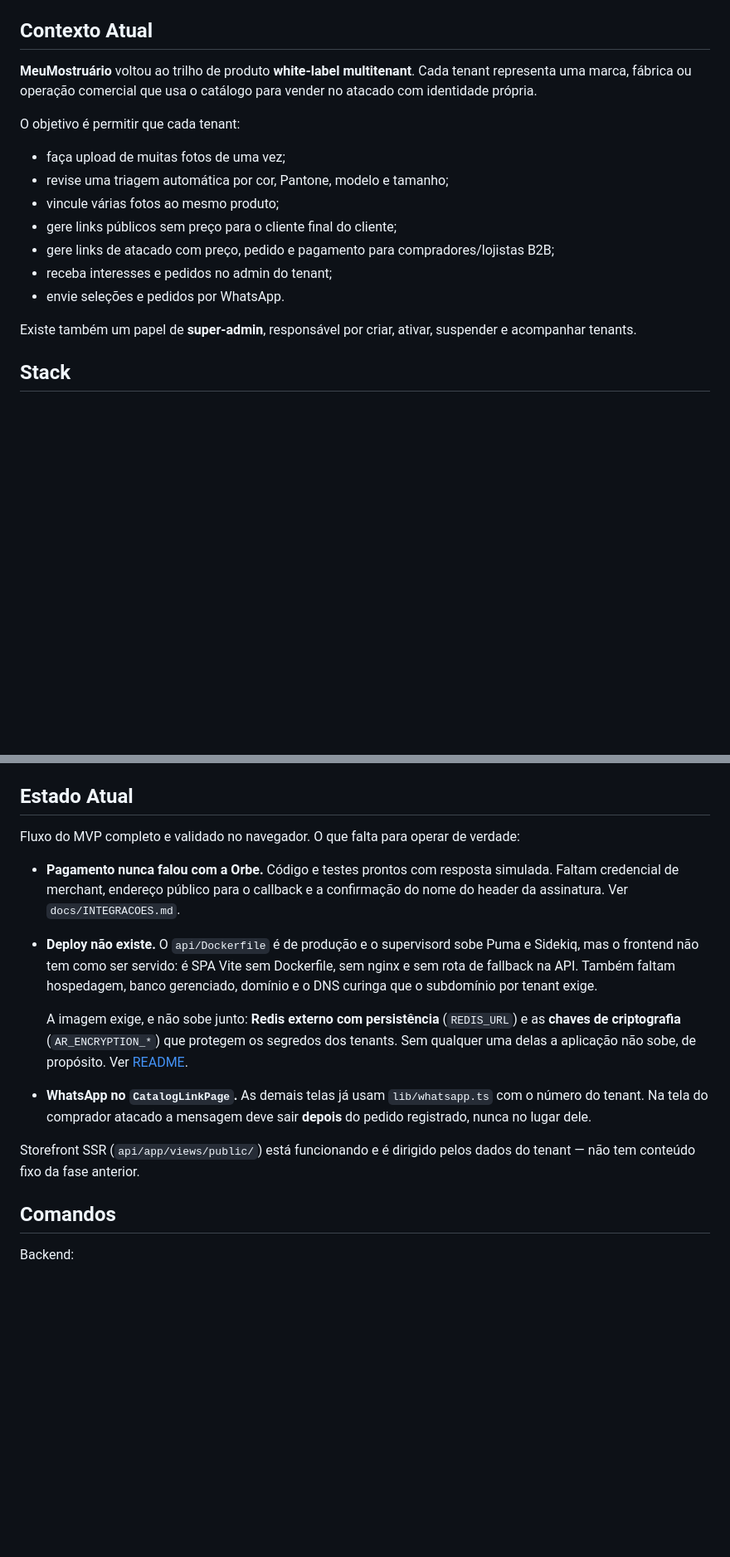
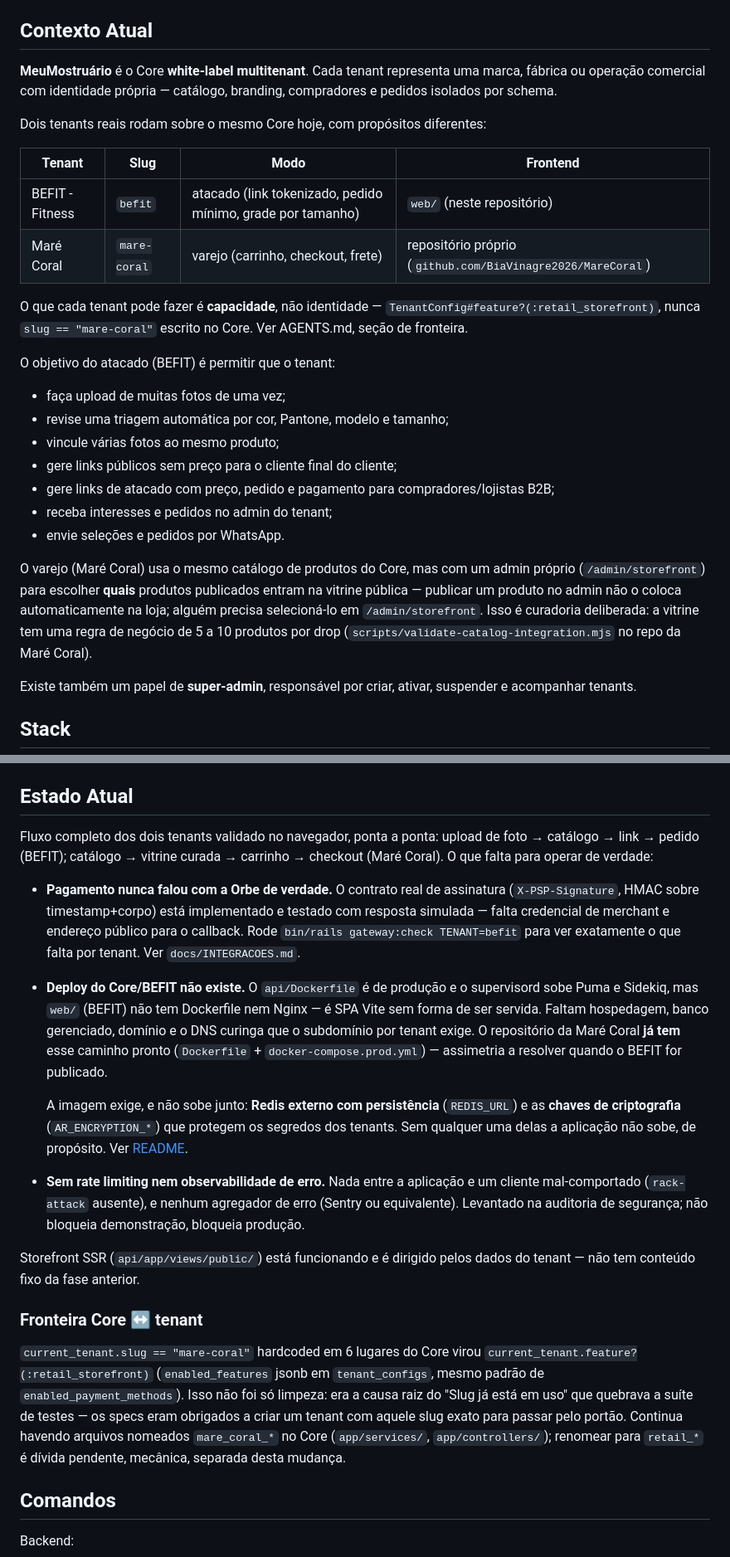
Before and after one commit to BiaVinagre2026/MeuMostruario, a Markdown page: CLAUDE.md, 2 parts joined by grey strips. Shown at 83% size. Drawn GitHub-style; blank space fills up the shorter version.

Commit message:
docs: atualiza o CLAUDE.md para refletir os dois tenants reais e a fronteira por capacidade
O arquivo ainda falava de um unico tenant hipotetico e nao mencionava a
Mare Coral, o contrato real da Orbe, a mudanca de slug para capacidade
(Fase 2), a renomeacao do tenant demo para befit, nem os achados da
auditoria de seguranca (rate limiting e observabilidade ausentes).

Contexto Atual ganha a tabela dos dois tenants (befit/atacado,
mare-coral/varejo) e explica que "publicar produto" e "aparecer na
vitrine" sao dois passos distintos de proposito — a selecao em
/admin/storefront e curadoria, nao bug. Estado Atual atualizado: Orbe
tem contrato real mas nunca falou com o gateway de verdade, BEFIT ainda
sem Dockerfile enquanto a Mare Coral ja tem o caminho pronto, e os dois
gaps de seguranca levantados na auditoria.

TENANT=demo nos exemplos de comando virou TENANT=befit, que e o slug de
verdade agora.

Co-Authored-By: Claude Sonnet 5 <noreply@anthropic.com>

```diff
--- a/CLAUDE.md
+++ b/CLAUDE.md
@@ -12,9 +12,18 @@ Contexto de produto e decisões deste repositório.
 
 ## Contexto Atual
 
-**MeuMostruário** voltou ao trilho de produto **white-label multitenant**. Cada tenant representa uma marca, fábrica ou operação comercial que usa o catálogo para vender no atacado com identidade própria.
+**MeuMostruário** é o Core **white-label multitenant**. Cada tenant representa uma marca, fábrica ou operação comercial com identidade própria — catálogo, branding, compradores e pedidos isolados por schema.
 
-O objetivo é permitir que cada tenant:
+Dois tenants reais rodam sobre o mesmo Core hoje, com propósitos diferentes:
+
+| Tenant | Slug | Modo | Frontend |
+|---|---|---|---|
+| BEFIT - Fitness | `befit` | atacado (link tokenizado, pedido mínimo, grade por tamanho) | `web/` (neste repositório) |
+| Maré Coral | `mare-coral` | varejo (carrinho, checkout, frete) | repositório próprio (`github.com/BiaVinagre2026/MareCoral`) |
+
+O que cada tenant pode fazer é **capacidade**, não identidade — `TenantConfig#feature?(:retail_storefront)`, nunca `slug == "mare-coral"` escrito no Core. Ver AGENTS.md, seção de fronteira.
+
+O objetivo do atacado (BEFIT) é permitir que o tenant:
 
 - faça upload de muitas fotos de uma vez;
 - revise uma triagem automática por cor, Pantone, modelo e tamanho;
@@ -23,6 +32,12 @@ O objetivo é permitir que cada tenant:
 - gere links de atacado com preço, pedido e pagamento para compradores/lojistas B2B;
 - receba interesses e pedidos no admin do tenant;
 - envie seleções e pedidos por WhatsApp.
+
+O varejo (Maré Coral) usa o mesmo catálogo de produtos do Core, mas com um admin próprio
+(`/admin/storefront`) para escolher **quais** produtos publicados entram na vitrine pública —
+publicar um produto no admin não o coloca automaticamente na loja; alguém precisa selecioná-lo
+em `/admin/storefront`. Isso é curadoria deliberada: a vitrine tem uma regra de negócio de
+5 a 10 produtos por drop (`scripts/validate-catalog-integration.mjs` no repo da Maré Coral).
 
 Existe também um papel de **super-admin**, responsável por criar, ativar, suspender e acompanhar tenants.
 
@@ -102,25 +121,42 @@ Nesta fase, isso deixa de ser apenas compatibilidade e volta a ser parte do prod
 
 ## Estado Atual
 
-Fluxo do MVP completo e validado no navegador. O que falta para operar de verdade:
+Fluxo completo dos dois tenants validado no navegador, ponta a ponta: upload de foto →
+catálogo → link → pedido (BEFIT); catálogo → vitrine curada → carrinho → checkout (Maré
+Coral). O que falta para operar de verdade:
 
-- **Pagamento nunca falou com a Orbe.** Código e testes prontos com resposta simulada.
-  Faltam credencial de merchant, endereço público para o callback e a confirmação do nome
-  do header da assinatura. Ver `docs/INTEGRACOES.md`.
-- **Deploy não existe.** O `api/Dockerfile` é de produção e o supervisord sobe Puma e
-  Sidekiq, mas o frontend não tem como ser servido: é SPA Vite sem Dockerfile, sem nginx
-  e sem rota de fallback na API. Também faltam hospedagem, banco gerenciado, domínio e o
-  DNS curinga que o subdomínio por tenant exige.
+- **Pagamento nunca falou com a Orbe de verdade.** O contrato real de assinatura
+  (`X-PSP-Signature`, HMAC sobre timestamp+corpo) está implementado e testado com resposta
+  simulada — falta credencial de merchant e endereço público para o callback. Rode
+  `bin/rails gateway:check TENANT=befit` para ver exatamente o que falta por tenant. Ver
+  `docs/INTEGRACOES.md`.
+- **Deploy do Core/BEFIT não existe.** O `api/Dockerfile` é de produção e o supervisord
+  sobe Puma e Sidekiq, mas `web/` (BEFIT) não tem Dockerfile nem Nginx — é SPA Vite sem
+  forma de ser servida. Faltam hospedagem, banco gerenciado, domínio e o DNS curinga que o
+  subdomínio por tenant exige. O repositório da Maré Coral **já tem** esse caminho pronto
+  (`Dockerfile` + `docker-compose.prod.yml`) — assimetria a resolver quando o BEFIT for
+  publicado.
 
   A imagem exige, e não sobe junto: **Redis externo com persistência** (`REDIS_URL`) e as
   **chaves de criptografia** (`AR_ENCRYPTION_*`) que protegem os segredos dos tenants.
   Sem qualquer uma delas a aplicação não sobe, de propósito. Ver [README](README.md).
-- **WhatsApp no `CatalogLinkPage`.** As demais telas já usam `lib/whatsapp.ts` com o número
-  do tenant. Na tela do comprador atacado a mensagem deve sair **depois** do pedido
-  registrado, nunca no lugar dele.
+- **Sem rate limiting nem observabilidade de erro.** Nada entre a aplicação e um cliente
+  mal-comportado (`rack-attack` ausente), e nenhum agregador de erro (Sentry ou
+  equivalente). Levantado na auditoria de segurança; não bloqueia demonstração, bloqueia
+  produção.
 
 Storefront SSR (`api/app/views/public/`) está funcionando e é dirigido pelos dados do
 tenant — não tem conteúdo fixo da fase anterior.
+
+### Fronteira Core ↔ tenant
+
+`current_tenant.slug == "mare-coral"` hardcoded em 6 lugares do Core virou
+`current_tenant.feature?(:retail_storefront)` (`enabled_features` jsonb em
+`tenant_configs`, mesmo padrão de `enabled_payment_methods`). Isso não foi só limpeza:
+era a causa raiz do "Slug já está em uso" que quebrava a suíte de testes — os specs eram
+obrigados a criar um tenant com aquele slug exato para passar pelo portão. Continua
+havendo arquivos nomeados `mare_coral_*` no Core (`app/services/`, `app/controllers/`);
+renomear para `retail_*` é dívida pendente, mecânica, separada desta mudança.
 
 ## Comandos
 
```
Also changed, not shown: other parts of CLAUDE.md (+7 -1 lines).
